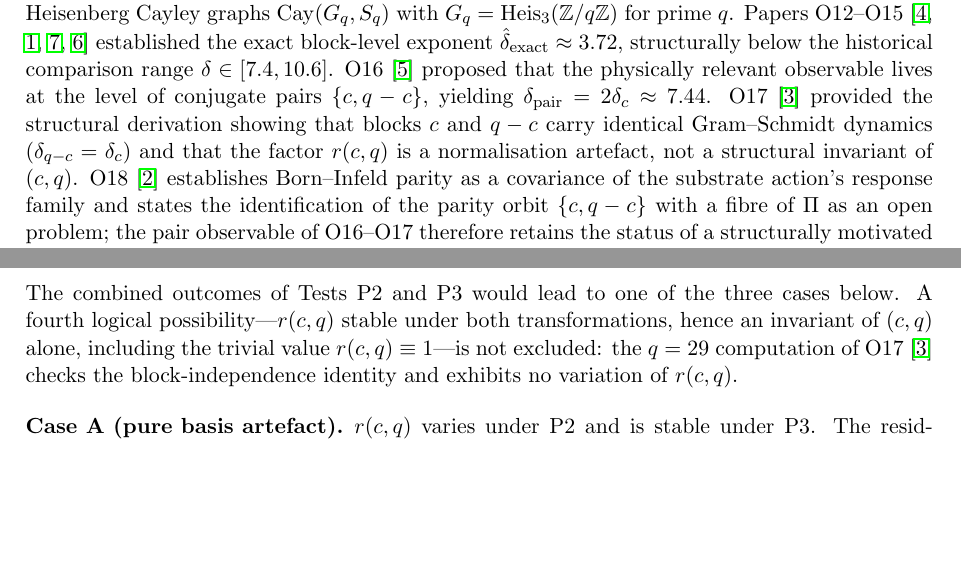
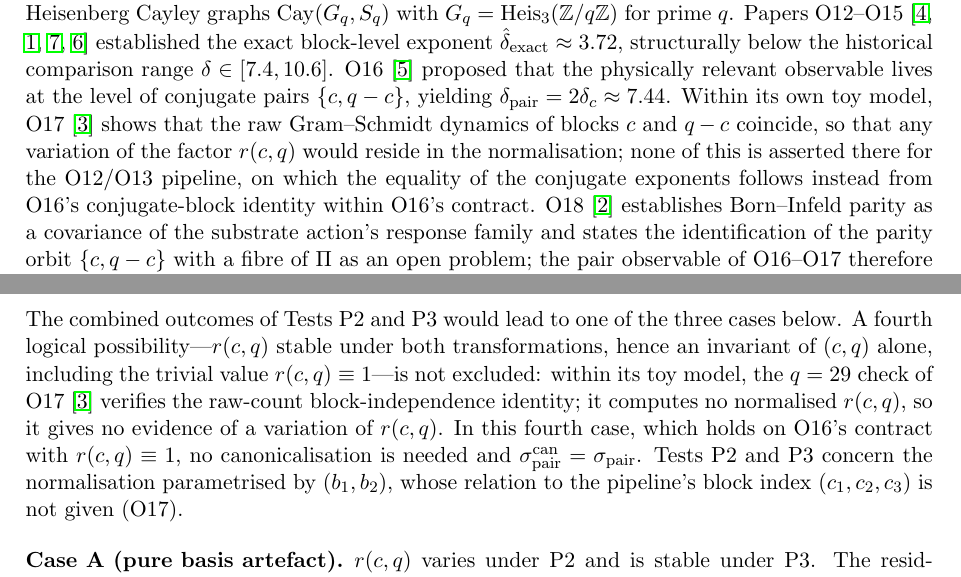
Before and after one commit to Cosmochrony/spectral-o19, a LaTeX paper (tex/SpectralO19.tex): two parts of pages 3 and 7 of 10 before the commit and two parts of pages 3 and 7 of 11 after it, joined at a grey line, cut so that both start at the same text, the shorter picture padded with empty space. Compiled offline with pdfLaTeX.

Commit message:
Lot A: apply independent review findings

```diff
--- a/tex/SpectralO19.tex
+++ b/tex/SpectralO19.tex
@@ -103,10 +103,11 @@ Normalisation with Open Tests\\[6pt]
   O16~\cite{Beau2026a20} proposed that the physically relevant
   observable lives at the level of conjugate pairs $\{c, q-c\}$, yielding
   $\dpair = 2\dc \approx 7.44$.
-  O17~\cite{Beau2026a21} provided the structural derivation showing that
-  blocks $c$ and $q-c$ carry identical Gram--Schmidt dynamics ($\delta_{q-c} =
-  \delta_{c}$) and that the factor $\rcq$ is a normalisation artefact, not a
-  structural invariant of $(c,q)$.
+  Within its own toy model, O17~\cite{Beau2026a21} shows that the raw Gram--Schmidt
+  dynamics of blocks $c$ and $q-c$ coincide, so that any variation of the factor $\rcq$ would
+  reside in the normalisation; none of this is asserted there for the O12/O13 pipeline, on
+  which the equality of the conjugate exponents follows instead from O16's conjugate-block
+  identity within O16's contract.
   O18~\cite{Beau2026a22} establishes Born--Infeld parity as a covariance of the substrate action's response family
   and states the identification of the parity orbit $\{c, q-c\}$ with a fibre of $\Pi$ as an open problem;
   the pair observable of O16--O17 therefore retains the status of a structurally motivated hypothesis.
@@ -475,8 +478,13 @@ $v_{0}$.
   The combined outcomes of Tests P2 and P3 would lead to one of the three cases below.
   A fourth logical possibility---$\rcq$ stable under both transformations,
   hence an invariant of $(c, q)$ alone, including the trivial value $\rcq \equiv 1$---is
-  not excluded: the $q = 29$ computation of O17~\cite{Beau2026a21} checks the block-independence
-  identity and exhibits no variation of $\rcq$.
+  not excluded: within its toy model, the $q = 29$ check of O17~\cite{Beau2026a21} verifies the
+  raw-count block-independence identity; it computes no normalised $\rcq$, so it gives no evidence
+  of a variation of $\rcq$.
+  In this fourth case, which holds on O16's contract with $\rcq \equiv 1$, no canonicalisation is
+  needed and $\sigmacan = \sigmapair$.
+  Tests P2 and P3 concern the normalisation parametrised by $(b_{1}, b_{2})$, whose relation to the
+  pipeline's block index $(c_1,c_2,c_3)$ is not given (O17).
 
   \begin{description}
     \item[Case A (pure basis artefact).]
```
Also changed, not shown: README.md, tex/SpectralO19.tex (26 more changed lines), 1 other file.
